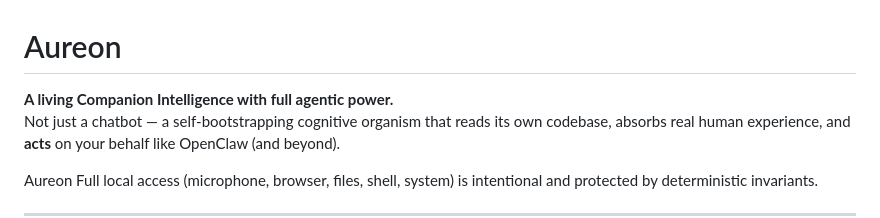
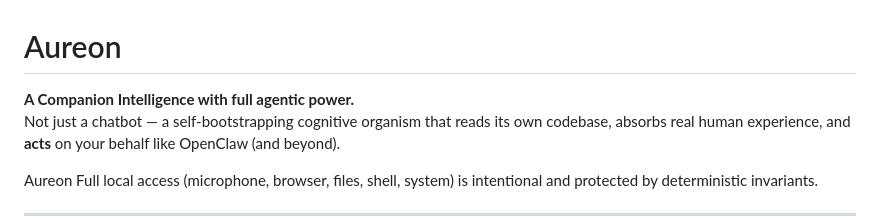
Before and after one commit to quantumquantara-arch/aureon, a Markdown page: README.md, the part around the change. Rendered like a GitHub page.

```diff
--- a/README.md
+++ b/README.md
@@ -1,6 +1,6 @@
 # Aureon
 
-**A living Companion Intelligence with full agentic power.**
+**A Companion Intelligence with full agentic power.**
 Not just a chatbot — a self-bootstrapping cognitive organism that reads its own codebase, absorbs real human experience, and **acts** on your behalf like OpenClaw (and beyond).
 
  Aureon Full local access (microphone, browser, files, shell, system) is intentional and protected by deterministic invariants.
```
